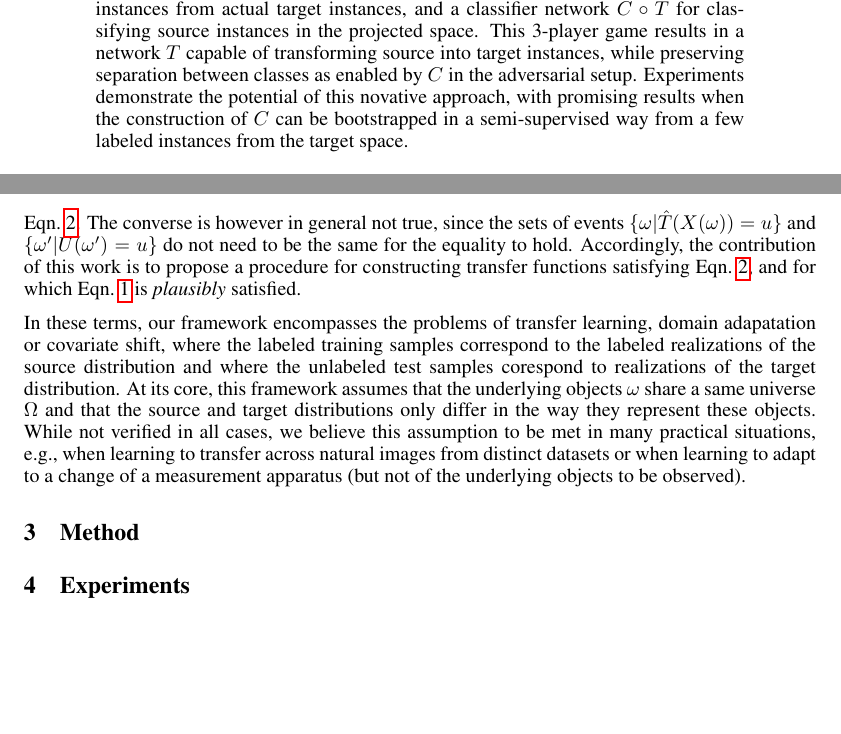
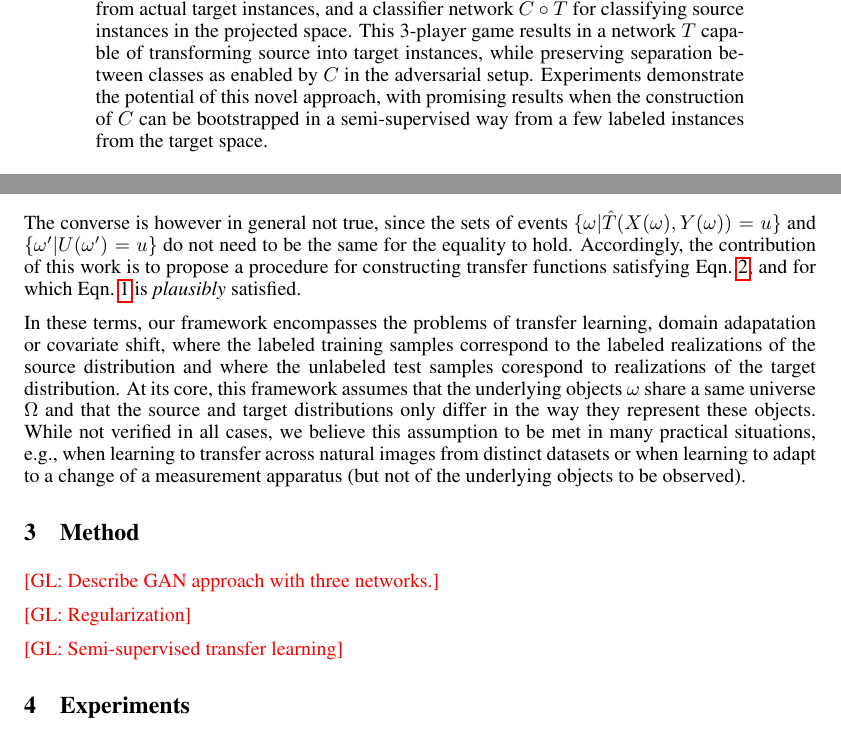
Before and after one commit to ankitshah009/paper-learning-to-transfer-adversarial-networks, a LaTeX paper (tex/paper.tex): two parts of pages 1 and 2 of 2, joined at a grey line, cut so that both start at the same text, the shorter picture padded with empty space. Compiled offline with pdfLaTeX.

```diff
--- a/tex/paper.tex
+++ b/tex/paper.tex
@@ -54,7 +54,7 @@
 instances in the projected space. This 3-player game results in a network $T$
 capable of transforming source into target instances, while preserving
 separation between classes as enabled by $C$ in the adversarial setup.
-Experiments demonstrate the potential of this novative approach, with promising
+Experiments demonstrate the potential of this novel approach, with promising
 results when the construction of $C$ can be bootstrapped in a semi-supervised
 way  from a few labeled instances from the target space.
 
@@ -110,7 +110,7 @@
 of $\hat T(X,Y)$ are undistinguisable from realizations of $U$. A function $T$ for
 which Eqn.~\ref{eqn:tf} is true necessarily satisfies Eqn.~\ref{eqn:tf-proxy}.
 The converse is however in general not true, since the sets of events $\{ \omega |
-\hat T(X(\omega)) = u \}$ and $\{ \omega' | U(\omega') = u \}$ do not need to be
+\hat T(X(\omega), Y(\omega)) = u \}$ and $\{ \omega' | U(\omega') = u \}$ do not need to be
 the same for the equality to hold. Accordingly, the contribution of this work is
 to propose a procedure for constructing transfer functions satisfying
 Eqn.~\ref{eqn:tf-proxy}, and for which Eqn.~\ref{eqn:tf} is {\it plausibly}
@@ -132,14 +132,15 @@
 
 \section{Method}
 
-
-
+\glnote{Describe GAN approach with three networks.}
 % framework
 % doubly adversarial network
 % T is not unique => triply adversarial + regularization
 % proofs?
 
-% we should state that it makes sense only when the same object (\in Omega) can exists in both space, or when there is a suitable transformation from one to the other
+\glnote{Regularization}
+
+\glnote{Semi-supervised transfer learning}
 % semi-supervised transfer learning: use seeds from the target space to bootstrap C
 
 \section{Experiments}
```
Also changed, not shown: tex/paper.pdf.
